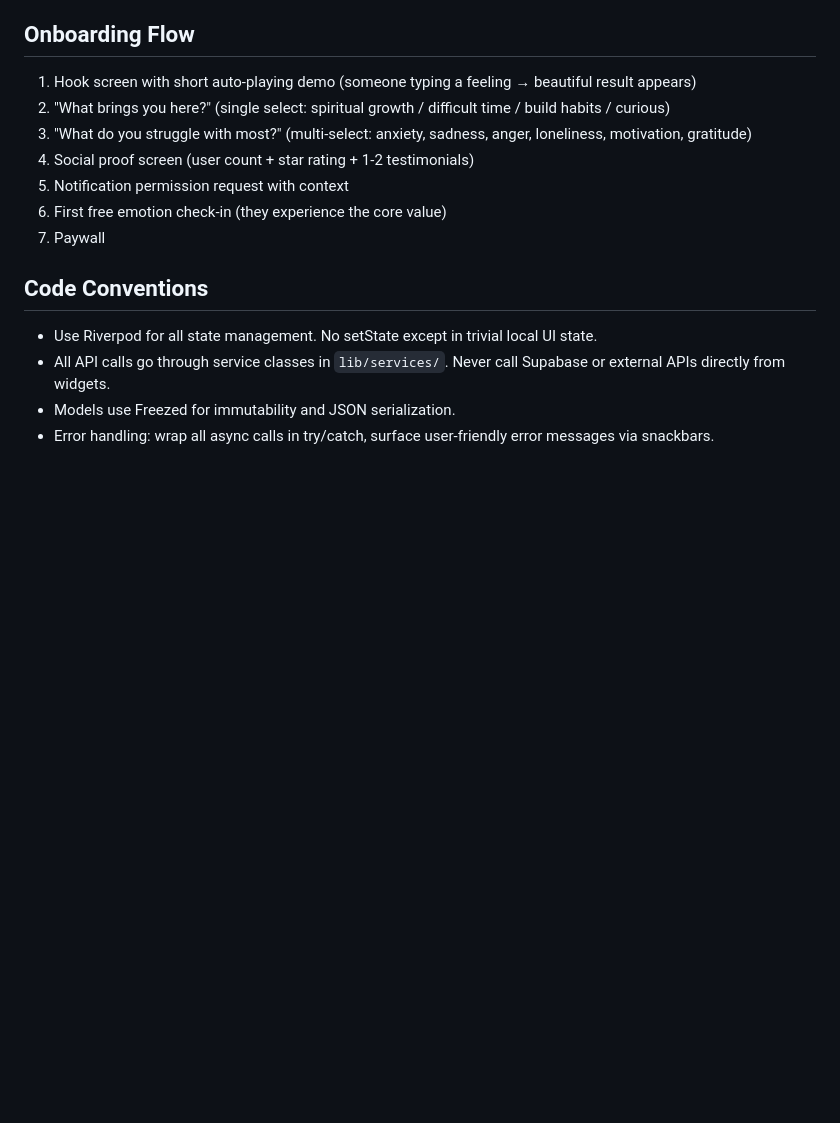
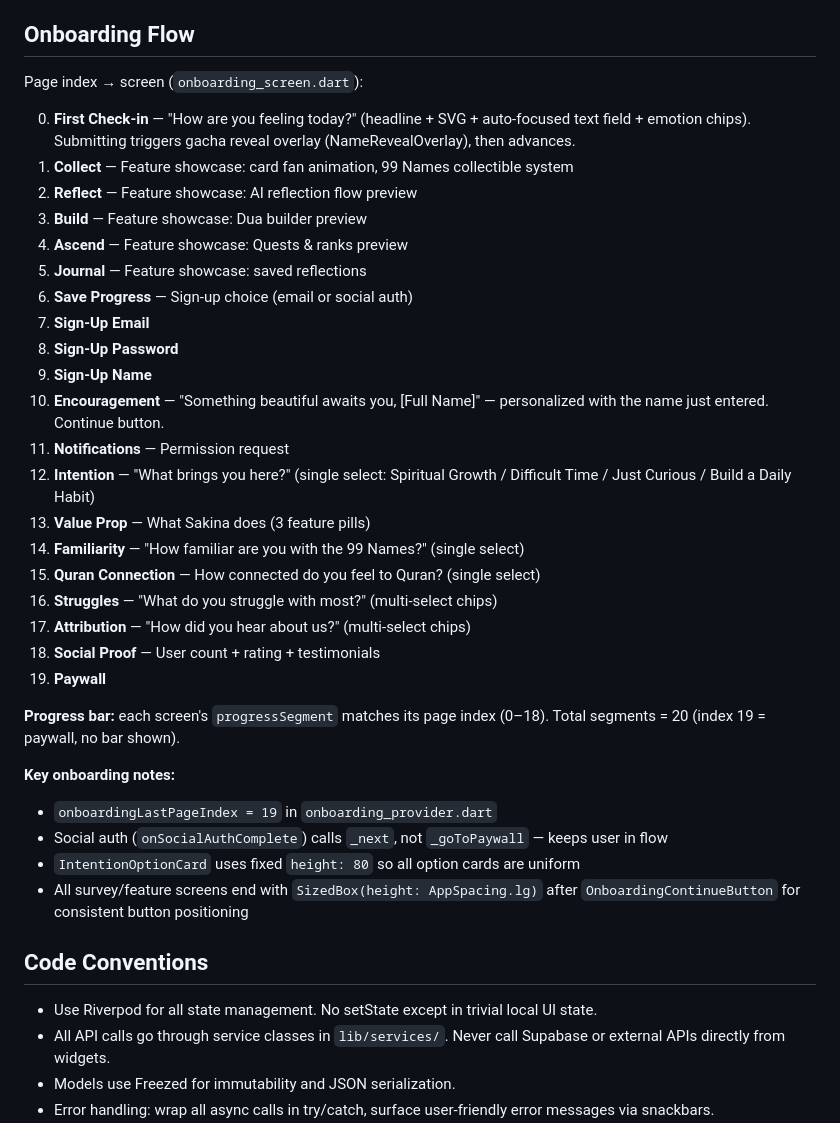
Before and after one commit to SamieBelal/Sakina, a Markdown page: flutter/CLAUDE.md, the part around the change. Drawn GitHub-style; blank space fills up the shorter version.

Commit message:
docs(CLAUDE.md): update onboarding flow section to reflect current page order
Co-Authored-By: Claude Sonnet 4.6 <noreply@anthropic.com>

```diff
--- a/flutter/CLAUDE.md
+++ b/flutter/CLAUDE.md
@@ -194,13 +194,36 @@ The AI service receives the user's free-text emotion input and returns a structu
 
 ## Onboarding Flow
 
-1. Hook screen with short auto-playing demo (someone typing a feeling → beautiful result appears)
-2. "What brings you here?" (single select: spiritual growth / difficult time / build habits / curious)
-3. "What do you struggle with most?" (multi-select: anxiety, sadness, anger, loneliness, motivation, gratitude)
-4. Social proof screen (user count + star rating + 1-2 testimonials)
-5. Notification permission request with context
-6. First free emotion check-in (they experience the core value)
-7. Paywall
+Page index → screen (`onboarding_screen.dart`):
+
+0. **First Check-in** — "How are you feeling today?" (headline + SVG + auto-focused text field + emotion chips). Submitting triggers gacha reveal overlay (NameRevealOverlay), then advances.
+1. **Collect** — Feature showcase: card fan animation, 99 Names collectible system
+2. **Reflect** — Feature showcase: AI reflection flow preview
+3. **Build** — Feature showcase: Dua builder preview
+4. **Ascend** — Feature showcase: Quests & ranks preview
+5. **Journal** — Feature showcase: saved reflections
+6. **Save Progress** — Sign-up choice (email or social auth)
+7. **Sign-Up Email**
+8. **Sign-Up Password**
+9. **Sign-Up Name**
+10. **Encouragement** — "Something beautiful awaits you, [Full Name]" — personalized with the name just entered. Continue button.
+11. **Notifications** — Permission request
+12. **Intention** — "What brings you here?" (single select: Spiritual Growth / Difficult Time / Just Curious / Build a Daily Habit)
+13. **Value Prop** — What Sakina does (3 feature pills)
+14. **Familiarity** — "How familiar are you with the 99 Names?" (single select)
+15. **Quran Connection** — How connected do you feel to Quran? (single select)
+16. **Struggles** — "What do you struggle with most?" (multi-select chips)
+17. **Attribution** — "How did you hear about us?" (multi-select chips)
+18. **Social Proof** — User count + rating + testimonials
+19. **Paywall**
+
+**Progress bar:** each screen's `progressSegment` matches its page index (0–18). Total segments = 20 (index 19 = paywall, no bar shown).
+
+**Key onboarding notes:**
+- `onboardingLastPageIndex = 19` in `onboarding_provider.dart`
+- Social auth (`onSocialAuthComplete`) calls `_next`, not `_goToPaywall` — keeps user in flow
+- `IntentionOptionCard` uses fixed `height: 80` so all option cards are uniform
+- All survey/feature screens end with `SizedBox(height: AppSpacing.lg)` after `OnboardingContinueButton` for consistent button positioning
 
 ## Code Conventions
 
```
